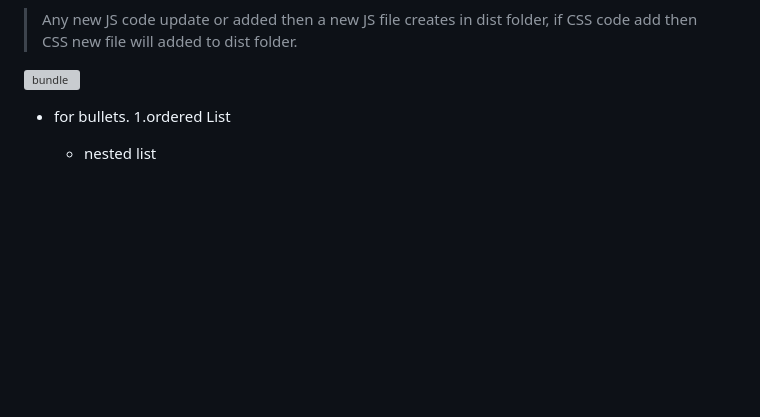
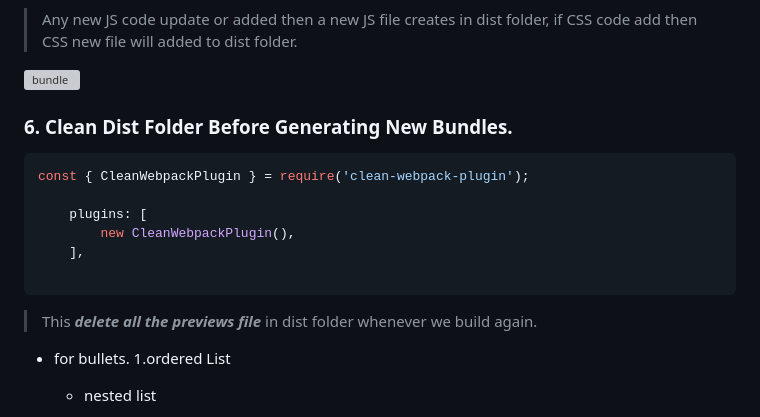
Before and after one commit to Mdirfan81/webpack, a Markdown page: README.md, the part around the change. Rendered like a GitHub page; blank space fills up the shorter version; grey boxes are pictures that could not be loaded.

````diff
--- a/README.md
+++ b/README.md
@@ -476,8 +476,17 @@ module.exports = {
 
 ![bundle](https://user-images.githubusercontent.com/60057329/225050891-d759b893-a2f1-4e0a-ae20-42bc3e335635.png)
 
+### 6. Clean Dist Folder Before Generating New Bundles.
 
+```ruby
+const { CleanWebpackPlugin } = require('clean-webpack-plugin');
 
+    plugins: [
+        new CleanWebpackPlugin(),
+    ],
+
+```
+> This ***delete all the previews file*** in dist folder whenever we build again.
 
 
 
````
